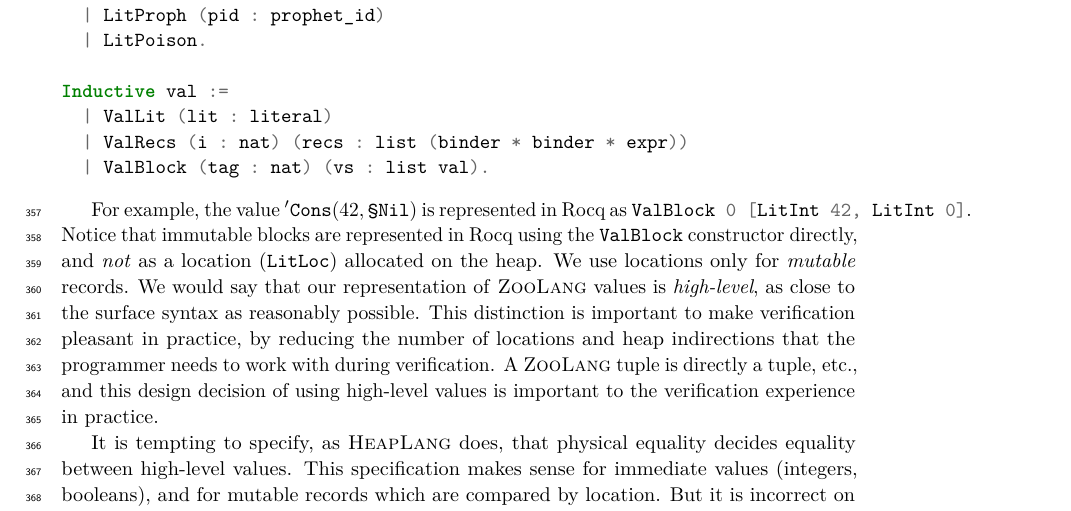
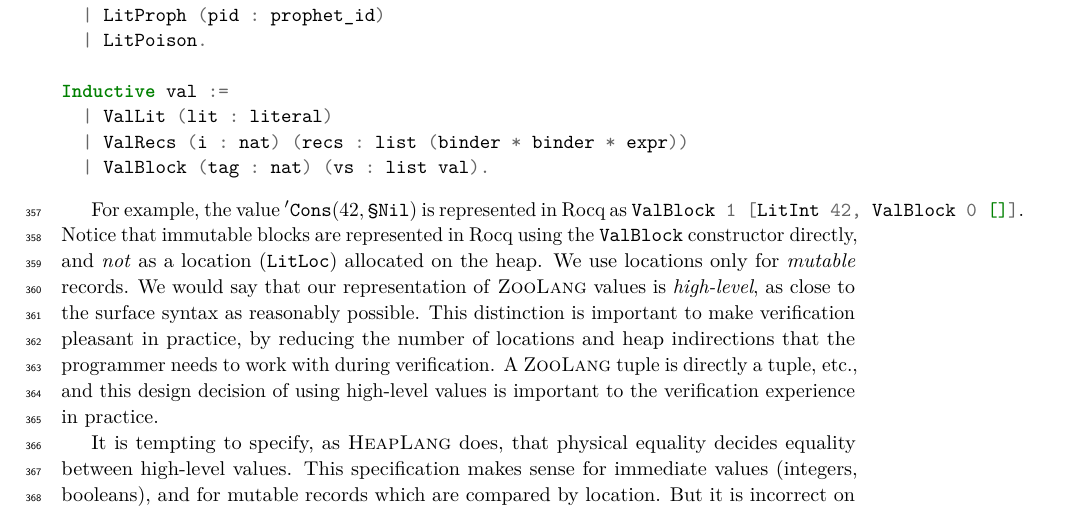
Before and after one commit to clef-men/article_zoo_itp, a LaTeX paper (main.tex, which reads physical_equality.tex): part of page 13 of 20, cut so that both start at the same text. Compiled offline with pdfLaTeX.

Commit message:
fix Nil and Cons

```diff
--- a/physical_equality.tex
+++ b/physical_equality.tex
@@ -182,7 +182,7 @@ Inductive val :=
   | ValBlock (tag : nat) (vs : list val).
 \end{minted}
 
-For example, the value $'\texttt{Cons} (42, \texttt{§}\texttt{Nil})$ is represented in Rocq as \mintinline{coq}{ValBlock 0 [LitInt 42, LitInt 0]}. Notice that immutable blocks are represented in Rocq using the \mintinline{coq}{ValBlock} constructor directly, and \emph{not} as a location (\mintinline{coq}{LitLoc}) allocated on the heap. We use locations only for \emph{mutable} records. We would say that our representation of \ZooLang values is \emph{high-level}, as close to the surface syntax as reasonably possible. This distinction is important to make verification pleasant in practice, by reducing the number of locations and heap indirections that the programmer needs to work with during verification. A \ZooLang tuple is directly a tuple, etc., and this design decision of using high-level values is important to the verification experience in practice.
+For example, the value $'\texttt{Cons} (42, \texttt{§}\texttt{Nil})$ is represented in Rocq as \mintinline{coq}{ValBlock 1 [LitInt 42, ValBlock 0 []]}. Notice that immutable blocks are represented in Rocq using the \mintinline{coq}{ValBlock} constructor directly, and \emph{not} as a location (\mintinline{coq}{LitLoc}) allocated on the heap. We use locations only for \emph{mutable} records. We would say that our representation of \ZooLang values is \emph{high-level}, as close to the surface syntax as reasonably possible. This distinction is important to make verification pleasant in practice, by reducing the number of locations and heap indirections that the programmer needs to work with during verification. A \ZooLang tuple is directly a tuple, etc., and this design decision of using high-level values is important to the verification experience in practice.
 
 It is tempting to specify, as \HeapLang does, that physical equality decides equality between high-level values. This specification makes sense for immediate values (integers, booleans), and for mutable records which are compared by location. But it is incorrect on immutable blocks, and \HeapLang essentially does not specify its behavior on those values. But programmers use physical equality on immutable blocks in practice, as in our example of a Treiber stack of \cref{fig:stack}.
 
```
Also changed, not shown: main.pdf.
